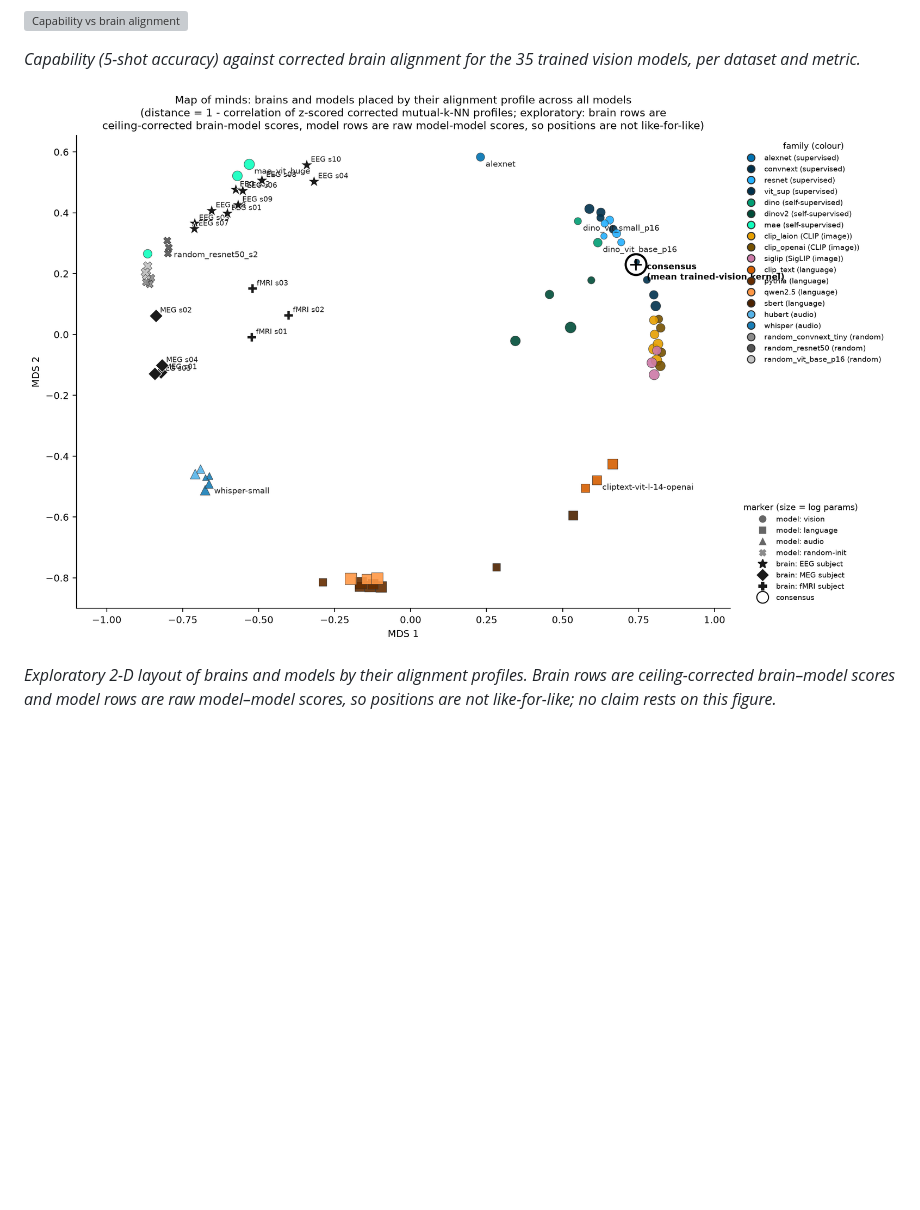
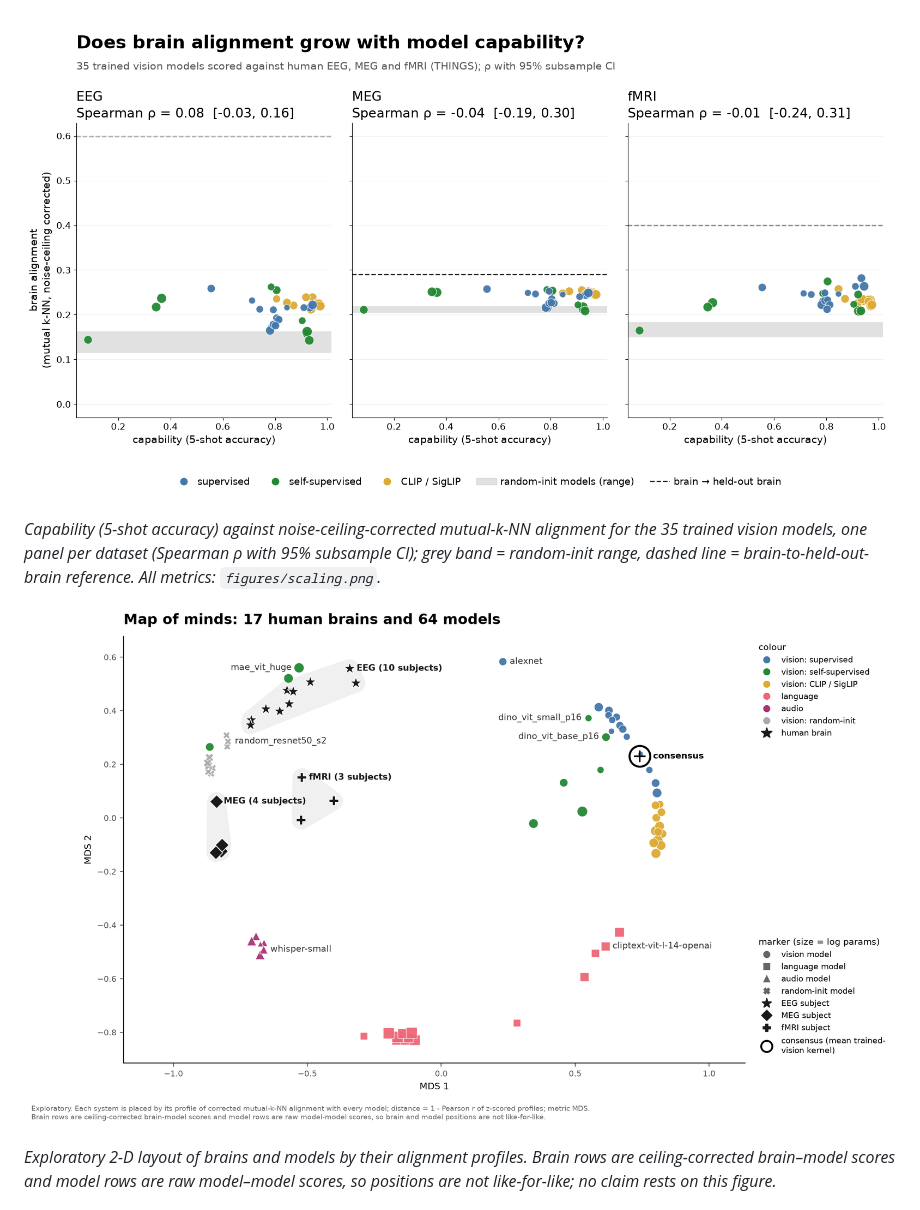
Before and after one commit to MDavis3/platonic-brain-index, a Markdown page: README.md, the part around the change. Drawn GitHub-style; pictures changed too: figures/headline.png (added), figures/map_of_minds.png; blank space fills up the shorter version; grey boxes are pictures that could not be loaded.

```diff
--- a/README.md
+++ b/README.md
@@ -24,7 +24,7 @@ they do not include NSD.
 
 ![Capability vs brain alignment](figures/headline.png)
 
-*Capability (5-shot accuracy) against corrected brain alignment for the 35 trained vision models, per dataset and metric.*
+*Capability (5-shot accuracy) against noise-ceiling-corrected mutual-k-NN alignment for the 35 trained vision models, one panel per dataset (Spearman ρ with 95% subsample CI); grey band = random-init range, dashed line = brain-to-held-out-brain reference. All metrics: `figures/scaling.png`.*
 
 ![Map of minds](figures/map_of_minds.png)
 
```
Also changed, not shown: 2 other files.
